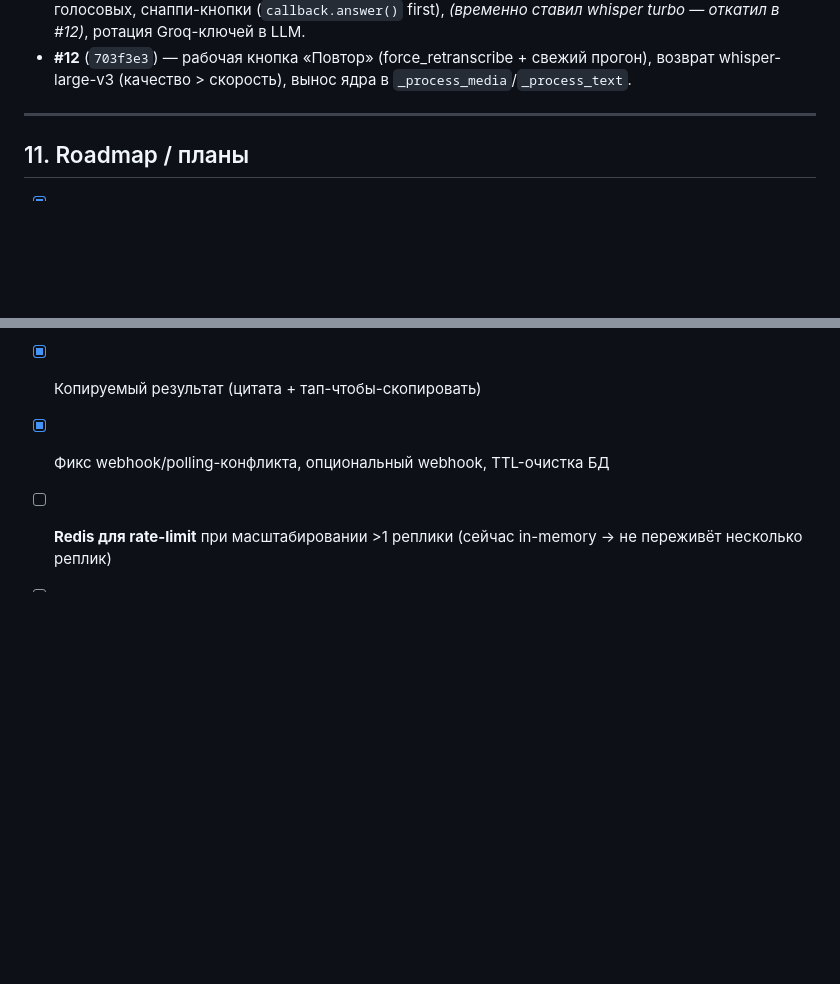
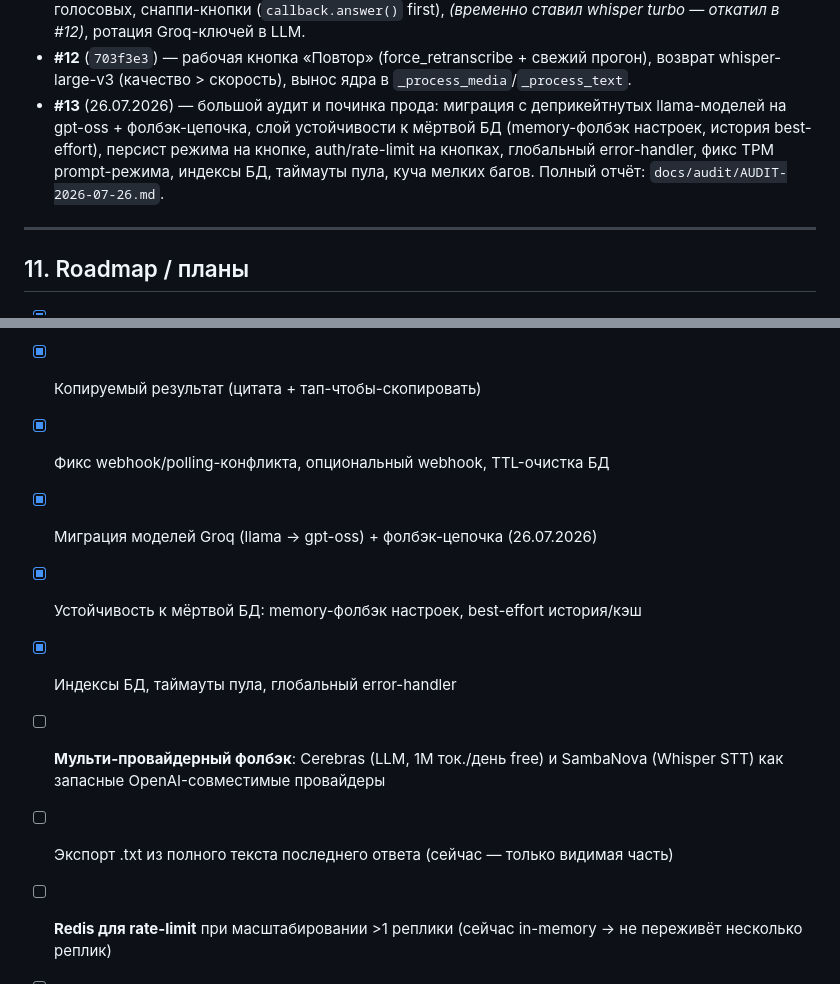
Before and after one commit to Itosyro/voice-bot, a Markdown page: CLAUDE.md, 2 parts joined by grey strips. Rendered like a GitHub page; blank space fills up the shorter version.

```diff
--- a/CLAUDE.md
+++ b/CLAUDE.md
@@ -264,6 +302,12 @@ python -m src.main                 # запустить бота
   *(временно ставил whisper turbo — откатил в #12)*, ротация Groq-ключей в LLM.
 - **#12** (`703f3e3`) — рабочая кнопка «Повтор» (force_retranscribe + свежий прогон),
   возврат whisper-large-v3 (качество > скорость), вынос ядра в `_process_media`/`_process_text`.
+- **#13** (26.07.2026) — большой аудит и починка прода: миграция с деприкейтнутых
+  llama-моделей на gpt-oss + фолбэк-цепочка, слой устойчивости к мёртвой БД
+  (memory-фолбэк настроек, история best-effort), персист режима на кнопке,
+  auth/rate-limit на кнопках, глобальный error-handler, фикс TPM prompt-режима,
+  индексы БД, таймауты пула, куча мелких багов. Полный отчёт:
+  `docs/audit/AUDIT-2026-07-26.md`.
 
 ---
 
@@ -283,6 +327,12 @@ python -m src.main                 # запустить бота
 - [x] Транскрипция пересланных и реплай-голосовых
 - [x] Копируемый результат (цитата + тап-чтобы-скопировать)
 - [x] Фикс webhook/polling-конфликта, опциональный webhook, TTL-очистка БД
+- [x] Миграция моделей Groq (llama → gpt-oss) + фолбэк-цепочка (26.07.2026)
+- [x] Устойчивость к мёртвой БД: memory-фолбэк настроек, best-effort история/кэш
+- [x] Индексы БД, таймауты пула, глобальный error-handler
+- [ ] **Мульти-провайдерный фолбэк**: Cerebras (LLM, 1M ток./день free) и
+      SambaNova (Whisper STT) как запасные OpenAI-совместимые провайдеры
+- [ ] Экспорт .txt из полного текста последнего ответа (сейчас — только видимая часть)
 - [ ] **Redis для rate-limit** при масштабировании >1 реплики (сейчас in-memory → не
       переживёт несколько реплик)
 - [ ] **Стор последнего запроса в Redis/БД** — сейчас «Повтор» теряется при рестарте
```
Also changed, not shown: other parts of CLAUDE.md (+40 -2 lines), docs/audit/AUDIT-2026-07-26.md (added, +167 -0 lines).
